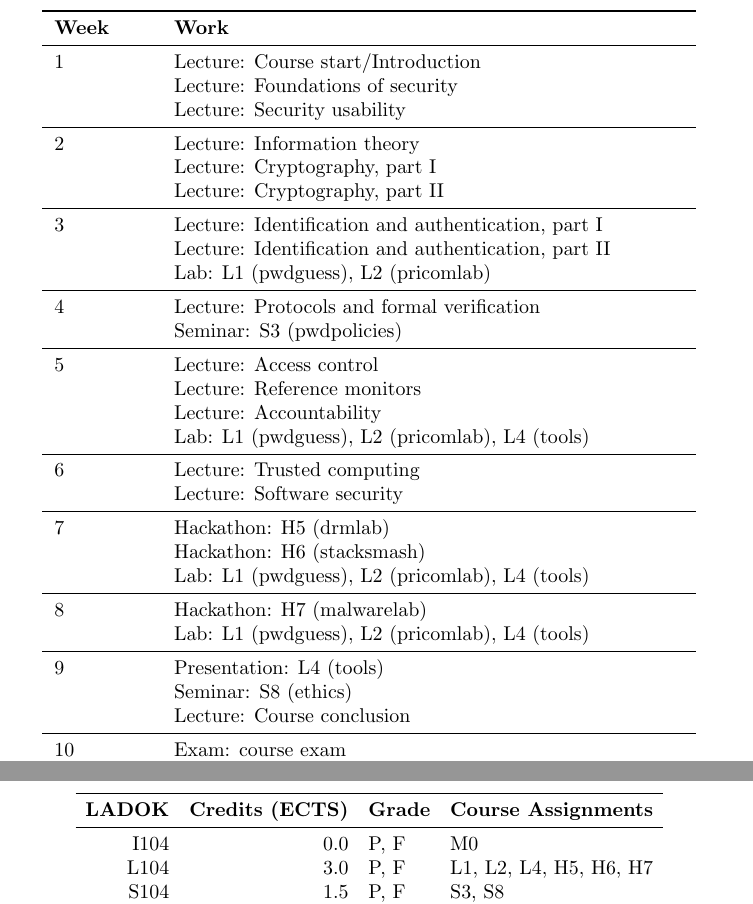
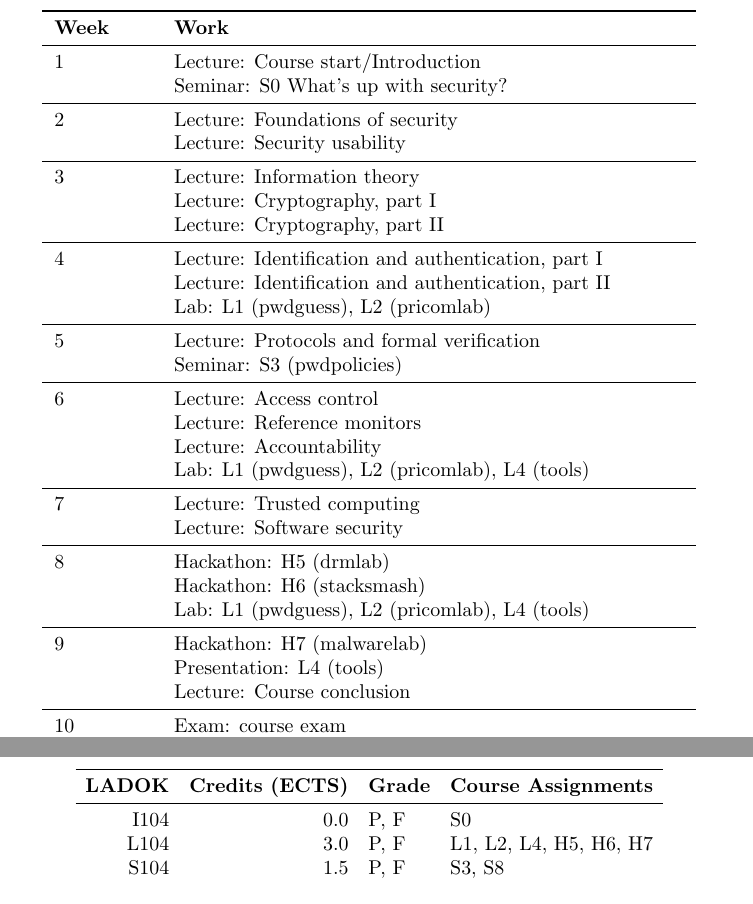
Before and after one commit to OpenSecEd/compsec, a LaTeX document (studyguide/studyguide.tex, which reads studyguide/contents.tex, studyguide/ladok.tex, studyguide/preamble.tex): two parts of pages 3 and 5 of 6, joined at a grey line, cut so that both start at the same text. Compiled offline with pdfLaTeX; a LaTeX package or settings file that is missing is left out.

Commit message:
Adds "S0 What's up with security?" to course

```diff
--- a/studyguide/contents.tex
+++ b/studyguide/contents.tex
@@ -152,3 +154,6 @@ It is divided by topics and ordered according to progression of the course,
+\subsection{S0 What's up with security?}
+\input{security-society-abstract.tex}
+}
 
 \mode<article>{%
 \subsection{Foundations of security}
--- a/studyguide/ladok.tex
+++ b/studyguide/ladok.tex
@@ -9,7 +9,7 @@
     & \textbf{Course Assignments}
     \\
     \midrule
-    I104  & 0.0             & P, F        & M0\\
+    I104  & 0.0             & P, F        & S0\\
     L104  & 3.0             & P, F        & L1, L2, L4, H5, H6, H7\\
     S104  & 1.5             & P, F        & S3, S8\\
     T104  & 3.0             & A--F        & Exam\\
--- a/studyguide/preamble.tex
+++ b/studyguide/preamble.tex
@@ -30,7 +30,7 @@
 \addbibresource{drm.bib}
 \addbibresource{stacksmash.bib}
 \addbibresource{malware.bib}
-\addbibresource{ethics.bib}
+\addbibresource{security-society.bib}
 
 \usepackage{bibsp}
 \usepackage{assessment}
--- a/studyguide/schedule.tex
+++ b/studyguide/schedule.tex
@@ -8,35 +8,37 @@
     \midrule
     1
     & Lecture: Course start/Introduction\\
+    & Seminar: S0 What's up with security?\\
+    \midrule
+    2
     & Lecture: Foundations of security\\
     & Lecture: Security usability\\
-    %& Start working on L0 (privacy)\\
     \midrule
-    2
+    3
     & Lecture: Information theory\\
     & Lecture: Cryptography, part I\\
     & Lecture: Cryptography, part II\\
-    \midrule
-    3
-    & Lecture: Identification and authentication, part I\\
-    & Lecture: Identification and authentication, part II\\
-    & Lab: L1 (pwdguess), L2 (pricomlab)\\
     \midrule
 \mode<presentation>{%
   \end{tabular}
   \begin{tabular}{lp{9cm}}
 }%
     4
+    & Lecture: Identification and authentication, part I\\
+    & Lecture: Identification and authentication, part II\\
+    & Lab: L1 (pwdguess), L2 (pricomlab)\\
+    \midrule
+    5
     & Lecture: Protocols and formal verification\\
     & Seminar: S3 (pwdpolicies)\\
     \midrule
-    5
+    6
     & Lecture: Access control\\
     & Lecture: Reference monitors\\
     & Lecture: Accountability\\
     & Lab: L1 (pwdguess), L2 (pricomlab), L4 (tools)\\
     \midrule
-    6
+    7
     & Lecture: Trusted computing\\
     & Lecture: Software security\\
     \midrule
@@ -44,18 +46,14 @@
   \end{tabular}
   \begin{tabular}{lp{9cm}}
 }%
-    7
+    8
     & Hackathon: H5 (drmlab)\\
     & Hackathon: H6 (stacksmash)\\
     & Lab: L1 (pwdguess), L2 (pricomlab), L4 (tools)\\
     \midrule
-    8
+    9
     & Hackathon: H7 (malwarelab)\\
-    & Lab: L1 (pwdguess), L2 (pricomlab), L4 (tools)\\
-    \midrule
-    9
     & Presentation: L4 (tools)\\
-    & Seminar: S8 (ethics)\\
     & Lecture: Course conclusion\\
     \midrule
     10
```
Also changed, not shown: learning-platform/introduction.md (+1 -1 lines), release/Makefile, studyguide/Makefile, studyguide/contents.tex (12 more changed lines), 1 other file.
